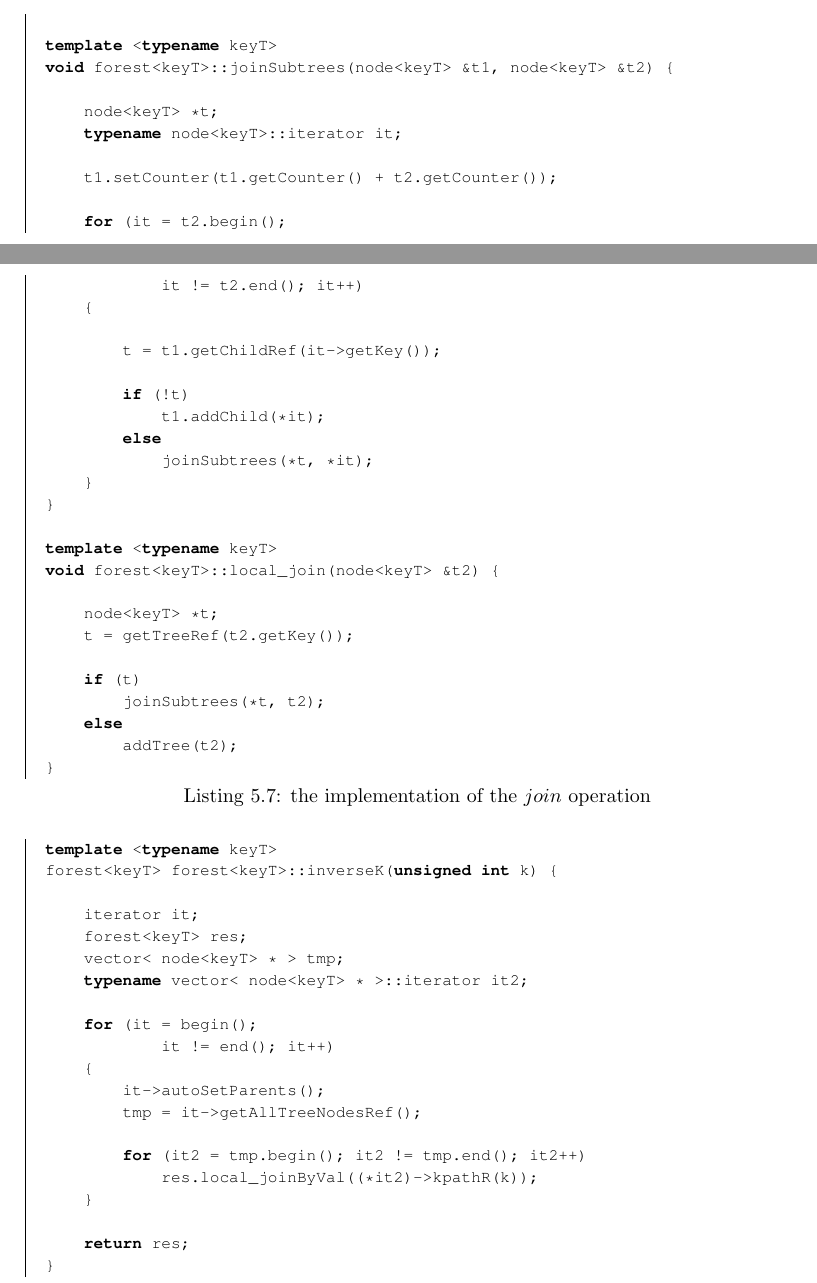
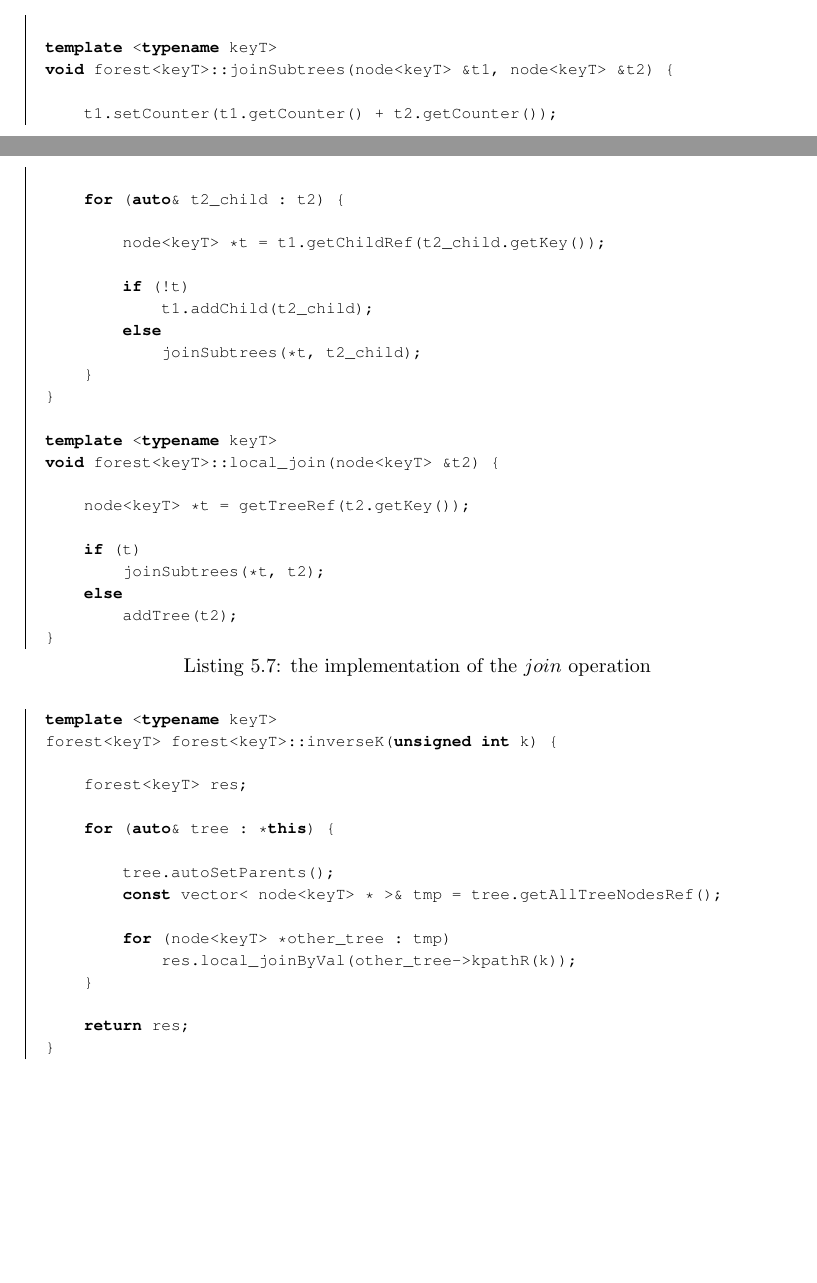
Before and after one commit to vvaltchev/ihpp, a LaTeX thesis (doc/bs_thesis.tex): two parts of pages 45 and 46 of 66, joined at a grey line, cut so that both start at the same text, the shorter picture padded with empty space. Compiled offline with pdfLaTeX.

Commit message:
[docs] Apply several minor fixes to the bs_thesis document

```diff
--- a/doc/bs_thesis.tex
+++ b/doc/bs_thesis.tex
@@ -2775,29 +2780,23 @@ ancestors of the node on which the method is called.
 template <typename keyT>
 void forest<keyT>::joinSubtrees(node<keyT> &t1, node<keyT> &t2) {
 
-	node<keyT> *t;
-	typename node<keyT>::iterator it;
-
-	t1.setCounter(t1.getCounter() + t2.getCounter());
-
-	for (it = t2.begin();
-			it != t2.end(); it++)
-	{
-
-		t = t1.getChildRef(it->getKey());
+    t1.setCounter(t1.getCounter() + t2.getCounter());
+
+	for (auto& t2_child : t2) {
+
+		node<keyT> *t = t1.getChildRef(t2_child.getKey());
 
 		if (!t)
-			t1.addChild(*it);
+			t1.addChild(t2_child);
 		else
-			joinSubtrees(*t, *it);
+			joinSubtrees(*t, t2_child);
 	}
 }
 
 template <typename keyT>
 void forest<keyT>::local_join(node<keyT> &t2) {
 
-	node<keyT> *t;
-	t = getTreeRef(t2.getKey());
+	node<keyT> *t = getTreeRef(t2.getKey());
 
 	if (t)
 		joinSubtrees(*t, t2);
@@ -2813,19 +2812,15 @@ void forest<keyT>::local_join(node<keyT> &t2) {
 template <typename keyT>
 forest<keyT> forest<keyT>::inverseK(unsigned int k) {
 
-	iterator it;
-	forest<keyT> res;
-	vector< node<keyT> * > tmp;
-	typename vector< node<keyT> * >::iterator it2;
-
-	for (it = begin();
-			it != end(); it++)
-	{
-		it->autoSetParents();
-		tmp = it->getAllTreeNodesRef();
-
-		for (it2 = tmp.begin(); it2 != tmp.end(); it2++)
-			res.local_joinByVal((*it2)->kpathR(k));
+    forest<keyT> res;
+
+	for (auto& tree : *this) {
+
+		tree.autoSetParents();
+		const vector< node<keyT> * >& tmp = tree.getAllTreeNodesRef();
+
+		for (node<keyT> *other_tree : tmp)
+			res.local_joinByVal(other_tree->kpathR(k));
 	}
 
 	return res;
```
Also changed, not shown: doc/bs_thesis.pdf, doc/bs_thesis.tex (39 more changed lines).
